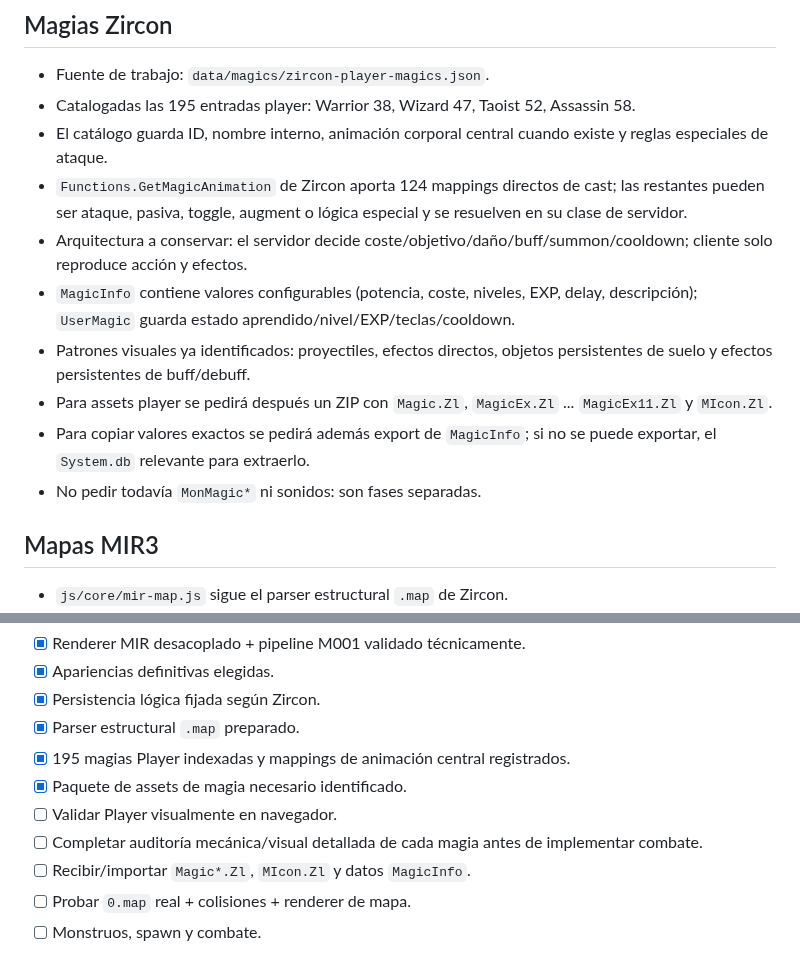
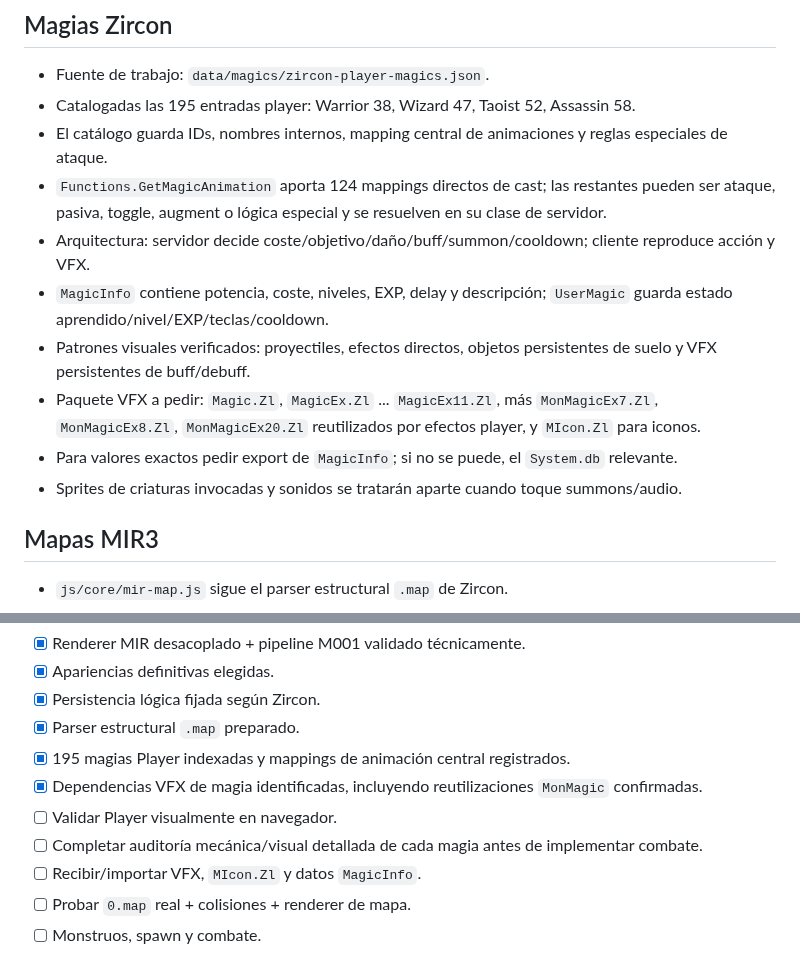
Before and after one commit to DiaburN/Origins, a Markdown page: PROJECT_STRUCTURE.md, 2 parts joined by grey strips. GitHub-like rendering.

Commit message:
Correct player magic VFX dependencies

```diff
--- a/PROJECT_STRUCTURE.md
+++ b/PROJECT_STRUCTURE.md
@@ -70,14 +70,14 @@ Importación: localizar librería+slot por código, solo sets elegidos, 8 direcc
 
 - Fuente de trabajo: `data/magics/zircon-player-magics.json`.
 - Catalogadas las 195 entradas player: Warrior 38, Wizard 47, Taoist 52, Assassin 58.
-- El catálogo guarda ID, nombre interno, animación corporal central cuando existe y reglas especiales de ataque.
-- `Functions.GetMagicAnimation` de Zircon aporta 124 mappings directos de cast; las restantes pueden ser ataque, pasiva, toggle, augment o lógica especial y se resuelven en su clase de servidor.
-- Arquitectura a conservar: el servidor decide coste/objetivo/daño/buff/summon/cooldown; cliente solo reproduce acción y efectos.
-- `MagicInfo` contiene valores configurables (potencia, coste, niveles, EXP, delay, descripción); `UserMagic` guarda estado aprendido/nivel/EXP/teclas/cooldown.
-- Patrones visuales ya identificados: proyectiles, efectos directos, objetos persistentes de suelo y efectos persistentes de buff/debuff.
-- Para assets player se pedirá después un ZIP con `Magic.Zl`, `MagicEx.Zl` ... `MagicEx11.Zl` y `MIcon.Zl`.
-- Para copiar valores exactos se pedirá además export de `MagicInfo`; si no se puede exportar, el `System.db` relevante para extraerlo.
-- No pedir todavía `MonMagic*` ni sonidos: son fases separadas.
+- El catálogo guarda IDs, nombres internos, mapping central de animaciones y reglas especiales de ataque.
+- `Functions.GetMagicAnimation` aporta 124 mappings directos de cast; las restantes pueden ser ataque, pasiva, toggle, augment o lógica especial y se resuelven en su clase de servidor.
+- Arquitectura: servidor decide coste/objetivo/daño/buff/summon/cooldown; cliente reproduce acción y VFX.
+- `MagicInfo` contiene potencia, coste, niveles, EXP, delay y descripción; `UserMagic` guarda estado aprendido/nivel/EXP/teclas/cooldown.
+- Patrones visuales verificados: proyectiles, efectos directos, objetos persistentes de suelo y VFX persistentes de buff/debuff.
+- Paquete VFX a pedir: `Magic.Zl`, `MagicEx.Zl` ... `MagicEx11.Zl`, más `MonMagicEx7.Zl`, `MonMagicEx8.Zl`, `MonMagicEx20.Zl` reutilizados por efectos player, y `MIcon.Zl` para iconos.
+- Para valores exactos pedir export de `MagicInfo`; si no se puede, el `System.db` relevante.
+- Sprites de criaturas invocadas y sonidos se tratarán aparte cuando toque summons/audio.
 
 ## Mapas MIR3
 
@@ -97,10 +97,10 @@ Importación: localizar librería+slot por código, solo sets elegidos, 8 direcc
 - [x] Persistencia lógica fijada según Zircon.
 - [x] Parser estructural `.map` preparado.
 - [x] 195 magias Player indexadas y mappings de animación central registrados.
-- [x] Paquete de assets de magia necesario identificado.
+- [x] Dependencias VFX de magia identificadas, incluyendo reutilizaciones `MonMagic` confirmadas.
 - [ ] Validar Player visualmente en navegador.
 - [ ] Completar auditoría mecánica/visual detallada de cada magia antes de implementar combate.
-- [ ] Recibir/importar `Magic*.Zl`, `MIcon.Zl` y datos `MagicInfo`.
+- [ ] Recibir/importar VFX, `MIcon.Zl` y datos `MagicInfo`.
 - [ ] Probar `0.map` real + colisiones + renderer de mapa.
 - [ ] Monstruos, spawn y combate.
 
```
